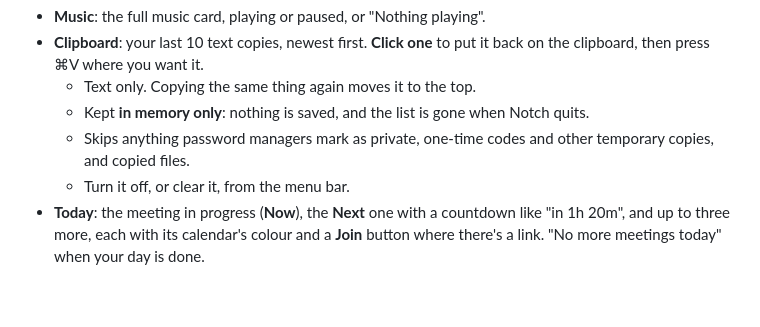
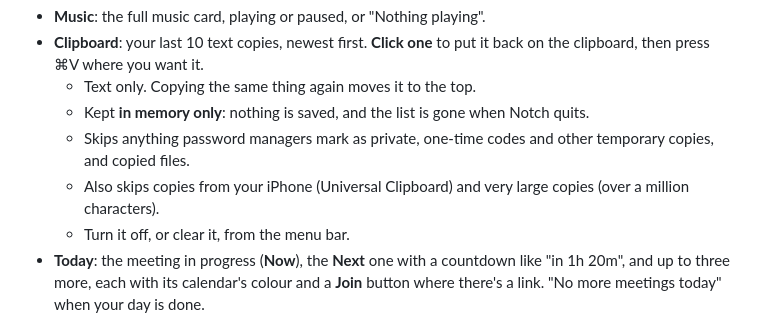
Before and after one commit to abz2much/mantel, a Markdown page: README.md, the part around the change. Rendered like a GitHub page; blank space fills up the shorter version.

```diff
--- a/README.md
+++ b/README.md
@@ -54,6 +54,7 @@ A small macOS menu bar app that puts your next meeting and what's playing on Spo
   - Text only. Copying the same thing again moves it to the top.
   - Kept **in memory only**: nothing is saved, and the list is gone when Notch quits.
   - Skips anything password managers mark as private, one-time codes and other temporary copies, and copied files.
+  - Also skips copies from your iPhone (Universal Clipboard) and very large copies (over a million characters).
   - Turn it off, or clear it, from the menu bar.
 - **Today**: the meeting in progress (**Now**), the **Next** one with a countdown like "in 1h 20m", and up to three more, each with its calendar's colour and a **Join** button where there's a link. "No more meetings today" when your day is done.
 
```
Also changed, not shown: docs/images/compact.png, docs/images/idle-panel.png, docs/images/meeting.png, 7 other files.
